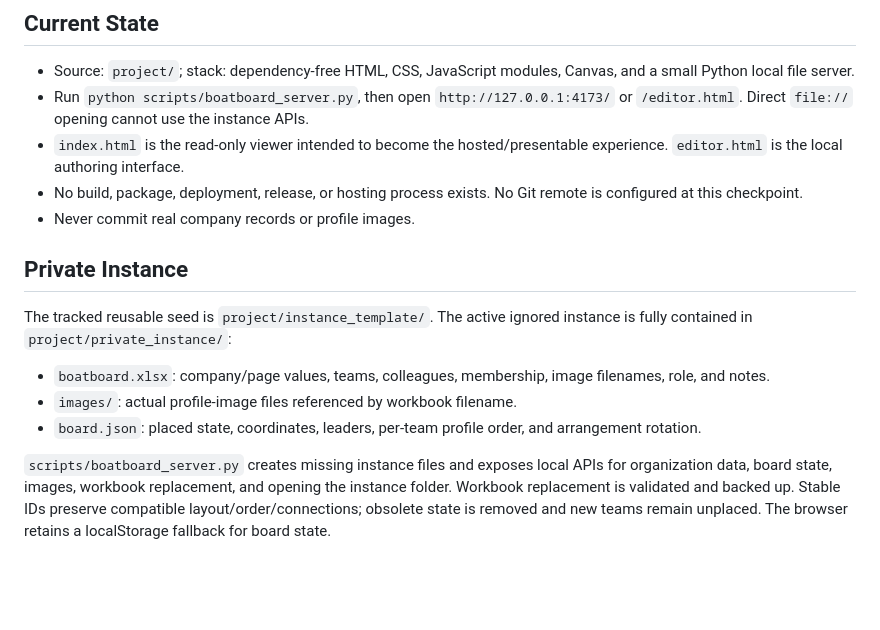
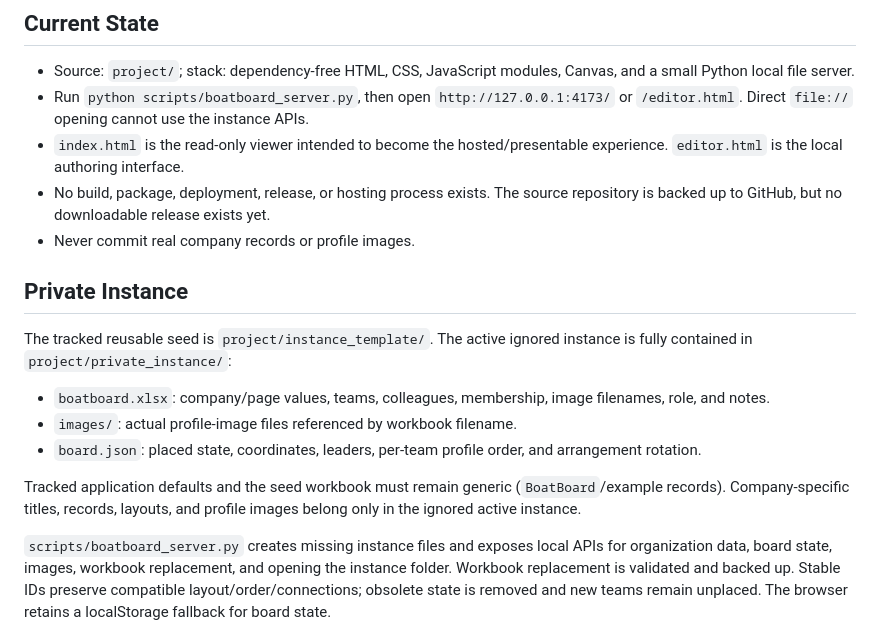
Before and after one commit to LorenzoBerto-Eduzz/BoatBoard, a Markdown page: docs/AI_HANDOFF.md, the part around the change. GitHub-like rendering; blank space fills up the shorter version.

```diff
--- a/docs/AI_HANDOFF.md
+++ b/docs/AI_HANDOFF.md
@@ -7,7 +7,7 @@ This is the portable continuity snapshot for BoatBoard. The repository, not prio
 - Source: `project/`; stack: dependency-free HTML, CSS, JavaScript modules, Canvas, and a small Python local file server.
 - Run `python scripts/boatboard_server.py`, then open `http://127.0.0.1:4173/` or `/editor.html`. Direct `file://` opening cannot use the instance APIs.
 - `index.html` is the read-only viewer intended to become the hosted/presentable experience. `editor.html` is the local authoring interface.
-- No build, package, deployment, release, or hosting process exists. No Git remote is configured at this checkpoint.
+- No build, package, deployment, release, or hosting process exists. The source repository is backed up to GitHub, but no downloadable release exists yet.
 - Never commit real company records or profile images.
 
 ## Private Instance
@@ -17,6 +17,8 @@ The tracked reusable seed is `project/instance_template/`. The active ignored in
 - `boatboard.xlsx`: company/page values, teams, colleagues, membership, image filenames, role, and notes.
 - `images/`: actual profile-image files referenced by workbook filename.
 - `board.json`: placed state, coordinates, leaders, per-team profile order, and arrangement rotation.
+
+Tracked application defaults and the seed workbook must remain generic (`BoatBoard`/example records). Company-specific titles, records, layouts, and profile images belong only in the ignored active instance.
 
 `scripts/boatboard_server.py` creates missing instance files and exposes local APIs for organization data, board state, images, workbook replacement, and opening the instance folder. Workbook replacement is validated and backed up. Stable IDs preserve compatible layout/order/connections; obsolete state is removed and new teams remain unplaced. The browser retains a localStorage fallback for board state.
 
```
Also changed, not shown: README.md (+3 -1 lines), image.png (added), 4 other files.
